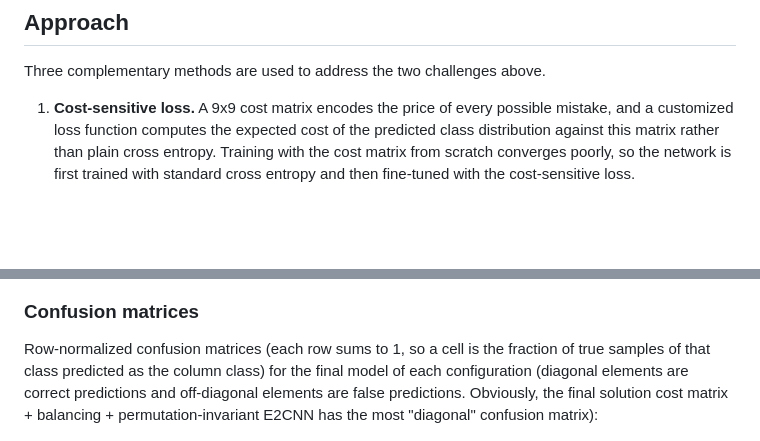
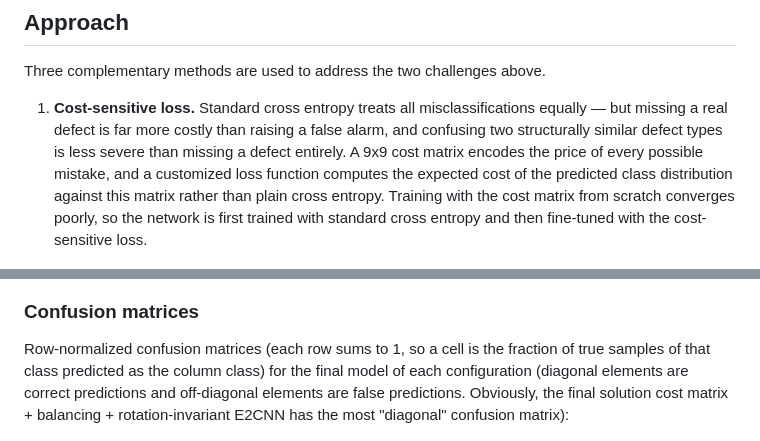
Before and after one commit to bilepeng/wafer_map_defect_recognition, a Markdown page: README.md, 2 parts joined by grey strips. GitHub-like rendering; blank space fills up the shorter version.

```diff
--- a/README.md
+++ b/README.md
@@ -15,7 +15,7 @@ A machine learning model here cannot be a standalone component bolted onto the m
 
 Three complementary methods are used to address the two challenges above.
 
-1. **Cost-sensitive loss.** A 9x9 cost matrix encodes the price of every possible mistake, and a customized loss function computes the expected cost of the predicted class distribution against this matrix rather than plain cross entropy. Training with the cost matrix from scratch converges poorly, so the network is first trained with standard cross entropy and then fine-tuned with the cost-sensitive loss.
+1. **Cost-sensitive loss.** Standard cross entropy treats all misclassifications equally — but missing a real defect is far more costly than raising a false alarm, and confusing two structurally similar defect types is less severe than missing a defect entirely. A 9x9 cost matrix encodes the price of every possible mistake, and a customized loss function computes the expected cost of the predicted class distribution against this matrix rather than plain cross entropy. Training with the cost matrix from scratch converges poorly, so the network is first trained with standard cross entropy and then fine-tuned with the cost-sensitive loss.
 
     ![Cost matrix](docu/cost_matrix.png)
 
@@ -38,7 +38,7 @@ Four configurations are compared: a plain CNN trained with ordinary cross entrop
 
 ### Confusion matrices
 
-Row-normalized confusion matrices (each row sums to 1, so a cell is the fraction of true samples of that class predicted as the column class) for the final model of each configuration (diagonal elements are correct predictions and off-diagonal elements are false predictions. Obviously, the final solution cost matrix + balancing + permutation-invariant E2CNN has the most "diagonal" confusion matrix):
+Row-normalized confusion matrices (each row sums to 1, so a cell is the fraction of true samples of that class predicted as the column class) for the final model of each configuration (diagonal elements are correct predictions and off-diagonal elements are false predictions. Obviously, the final solution cost matrix + balancing + rotation-invariant E2CNN has the most "diagonal" confusion matrix):
 
 ![Confusion matrices](docu/confusion_matrices.png)
 
```
